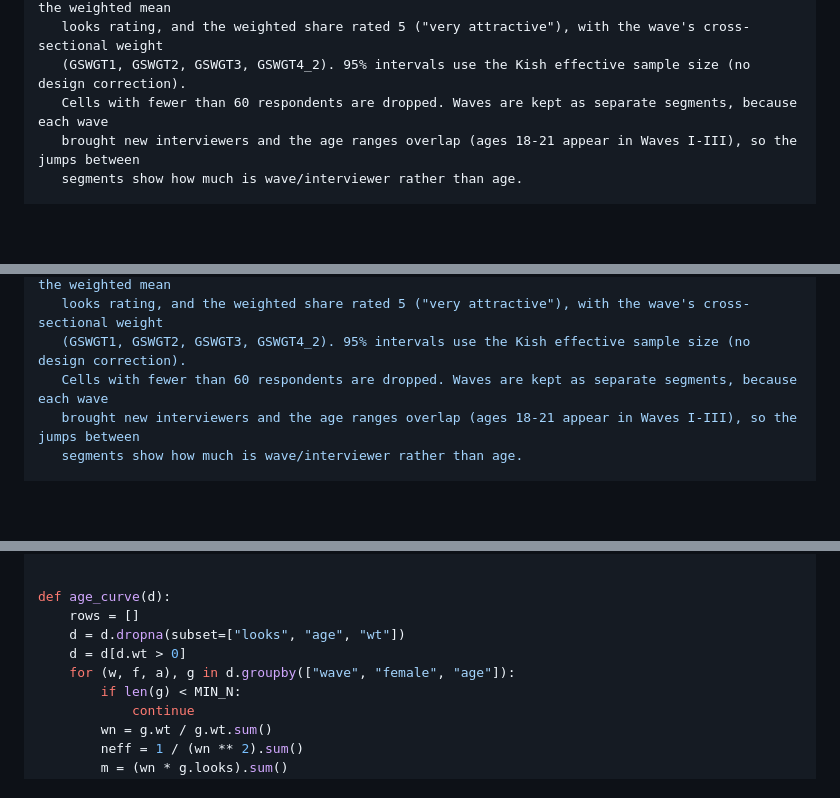
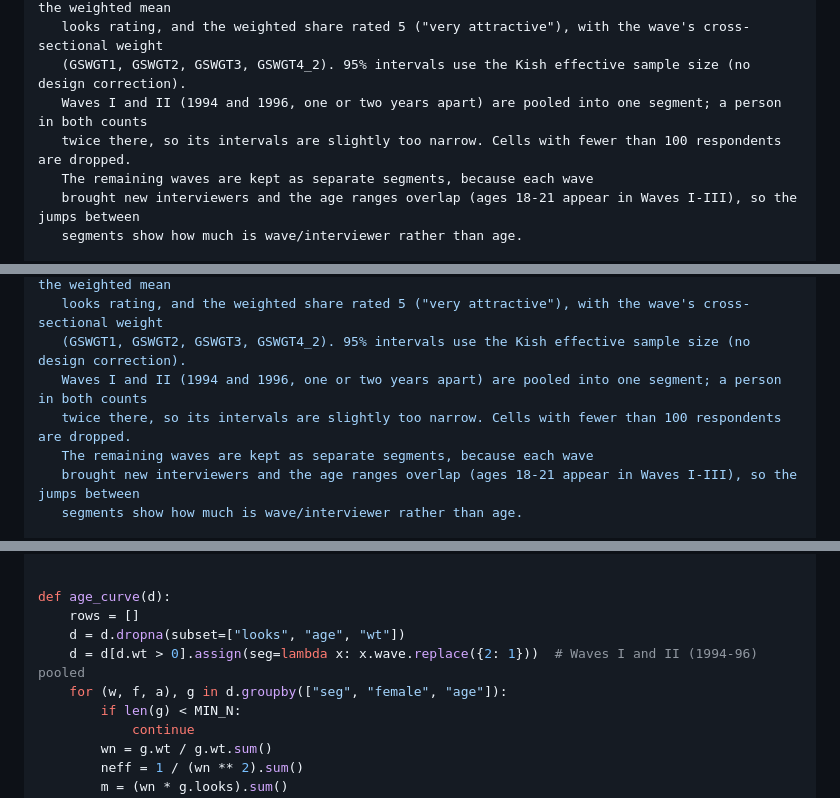
Before and after one commit to pbmethods/pbmethods.github.io, a Markdown page: looks-by-age/methods.md, 3 parts joined by grey strips. Rendered like a GitHub page; blank space fills up the shorter version.

```diff
--- a/looks-by-age/methods.md
+++ b/looks-by-age/methods.md
@@ -28,7 +28,9 @@ Codes outside 1-5 are missing. Sex is BIO_SEX (Wave I). A different interviewer
    year/month; birth year/month from Wave IV, else Wave I). By sex, wave and single year of age: the weighted mean
    looks rating, and the weighted share rated 5 ("very attractive"), with the wave's cross-sectional weight
    (GSWGT1, GSWGT2, GSWGT3, GSWGT4_2). 95% intervals use the Kish effective sample size (no design correction).
-   Cells with fewer than 60 respondents are dropped. Waves are kept as separate segments, because each wave
+   Waves I and II (1994 and 1996, one or two years apart) are pooled into one segment; a person in both counts
+   twice there, so its intervals are slightly too narrow. Cells with fewer than 100 respondents are dropped.
+   The remaining waves are kept as separate segments, because each wave
    brought new interviewers and the age ranges overlap (ages 18-21 appear in Waves I-III), so the jumps between
    segments show how much is wave/interviewer rather than age.
 
@@ -176,7 +159,9 @@ Codes outside 1-5 are missing. Sex is BIO_SEX (Wave I). A different interviewer
    year/month; birth year/month from Wave IV, else Wave I). By sex, wave and single year of age: the weighted mean
    looks rating, and the weighted share rated 5 ("very attractive"), with the wave's cross-sectional weight
    (GSWGT1, GSWGT2, GSWGT3, GSWGT4_2). 95% intervals use the Kish effective sample size (no design correction).
-   Cells with fewer than 60 respondents are dropped. Waves are kept as separate segments, because each wave
+   Waves I and II (1994 and 1996, one or two years apart) are pooled into one segment; a person in both counts
+   twice there, so its intervals are slightly too narrow. Cells with fewer than 100 respondents are dropped.
+   The remaining waves are kept as separate segments, because each wave
    brought new interviewers and the age ranges overlap (ages 18-21 appear in Waves I-III), so the jumps between
    segments show how much is wave/interviewer rather than age.
 
@@ -261,8 +246,8 @@ def somers(d):
 def age_curve(d):
     rows = []
     d = d.dropna(subset=["looks", "age", "wt"])
-    d = d[d.wt > 0]
-    for (w, f, a), g in d.groupby(["wave", "female", "age"]):
+    d = d[d.wt > 0].assign(seg=lambda x: x.wave.replace({2: 1}))  # Waves I and II (1994-96) pooled
+    for (w, f, a), g in d.groupby(["seg", "female", "age"]):
         if len(g) < MIN_N:
             continue
         wn = g.wt / g.wt.sum()
```
Also changed, not shown: other parts of looks-by-age/methods.md (+17 -36 lines), looks-by-age/chart.png, 2 other files.
